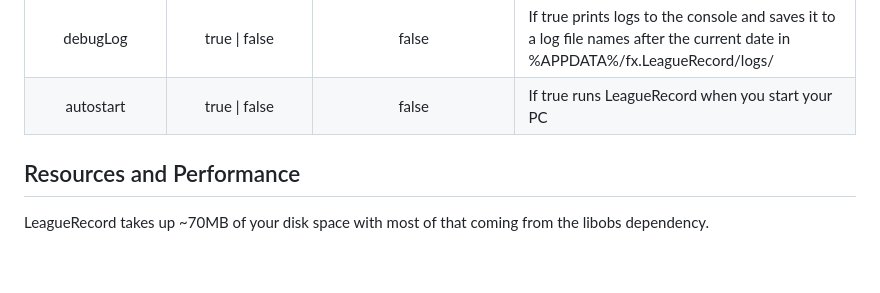
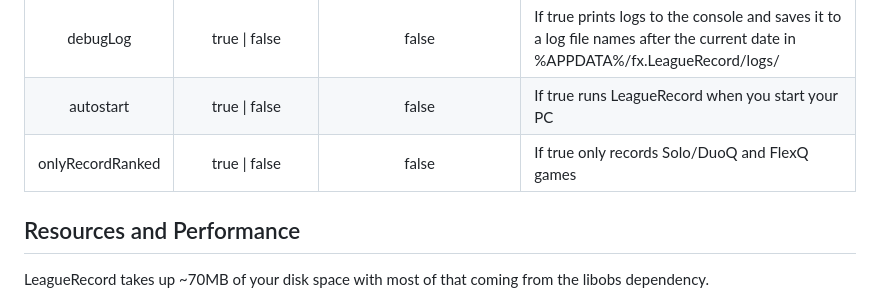
Before and after one commit to FFFFFFFXXXXXXX/league_record, a Markdown page: readme.md, the part around the change. GitHub-like rendering; blank space fills up the shorter version.

Commit message:
Update readme: include 'onlyRecordRanked' setting

```diff
--- a/readme.md
+++ b/readme.md
@@ -85,6 +85,7 @@ If you write an invalid setting or delete an entry it gets reset to the default
 |  checkForUpdates  |                                           true \| false                                           |                  true                   | Determines if on start LeagueRecord checks for new releases on GitHub                                                                                                                                                                                                                      |
 |     debugLog      |                                           true \| false                                           |                  false                  | If true prints logs to the console and saves it to a log file names after the current date in %APPDATA%/fx.LeagueRecord/logs/                                                                                                                                                              |
 |     autostart     |                                           true \| false                                           |                  false                  | If true runs LeagueRecord when you start your PC                                                                                                                                                                                                                                           |
+|  onlyRecordRanked |                                           true \| false                                           |                  false                  | If true only records Solo/DuoQ and FlexQ games                                                                                                                                                                                                                                             |
 
 ## Resources and Performance
 
```
